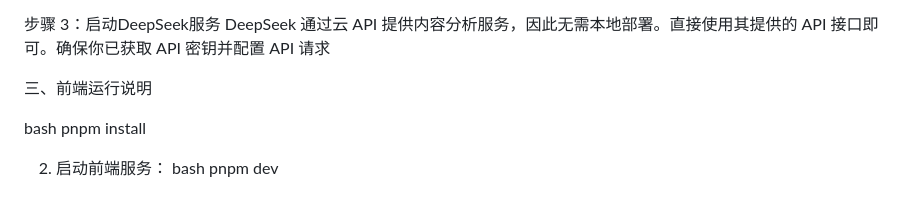
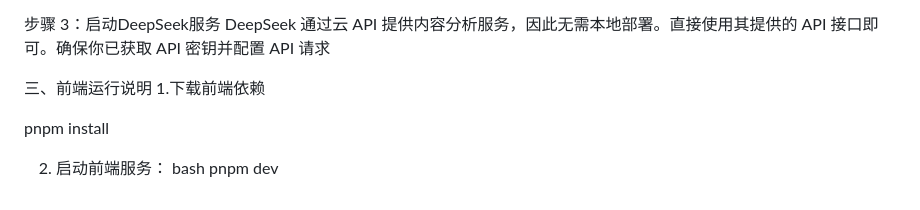
Before and after one commit to yu3325363946/EduVideoMind, a Markdown page: README.md, the part around one of its changes. Rendered like a GitHub page.

```diff
--- a/README.md
+++ b/README.md
@@ -90,8 +88,8 @@ docker run -d -p 8000:8000 ghcr.io/yu3325363946/blip2:latest
 DeepSeek 通过云 API 提供内容分析服务，因此无需本地部署。直接使用其提供的 API 接口即可。确保你已获取 API 密钥并配置 API 请求
 
 三、前端运行说明
+1.下载前端依赖
 
-bash
 pnpm install
 
 2. 启动前端服务：
```
Also changed, not shown: other parts of README.md (+1 -3 lines).
